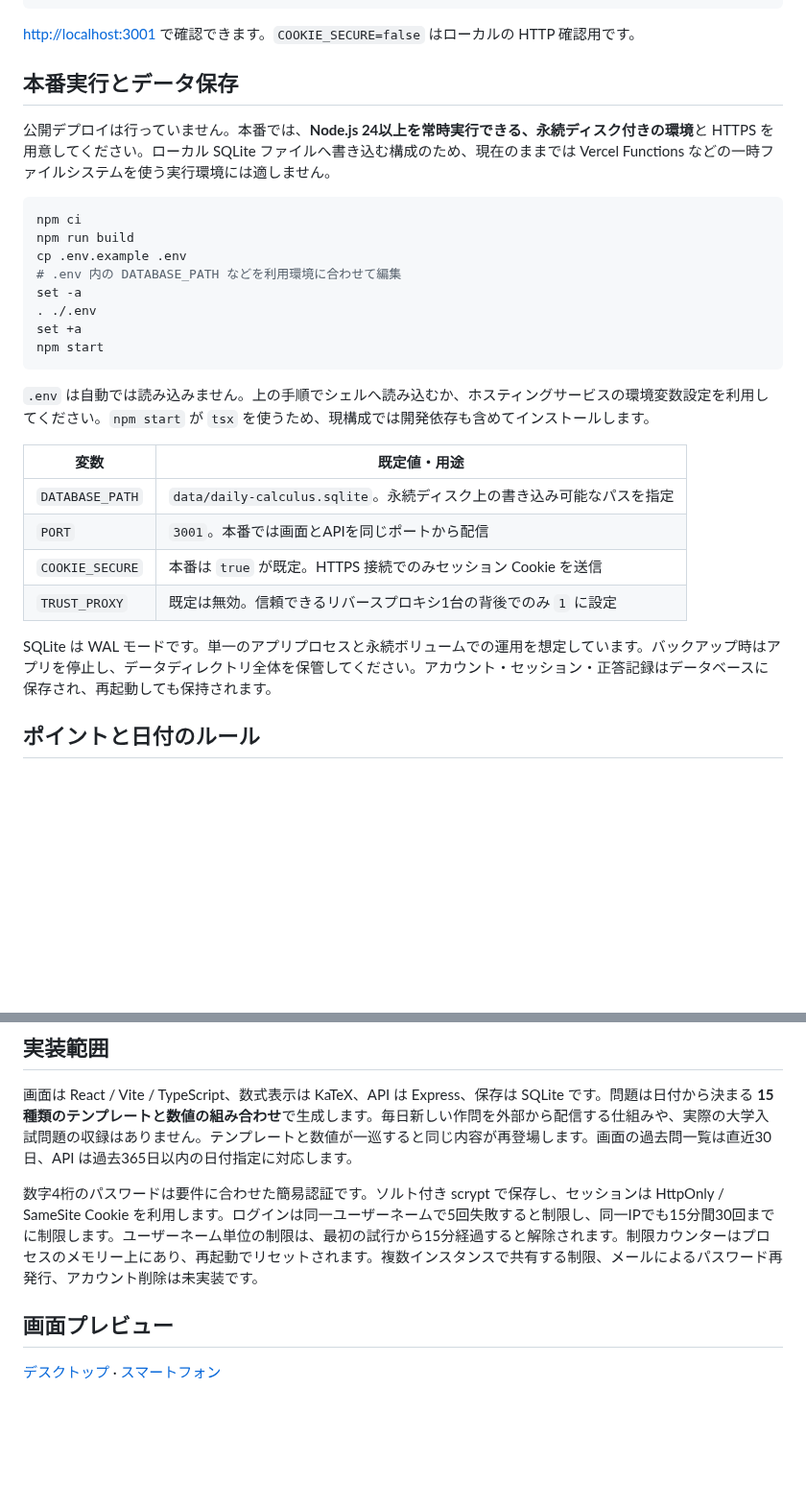
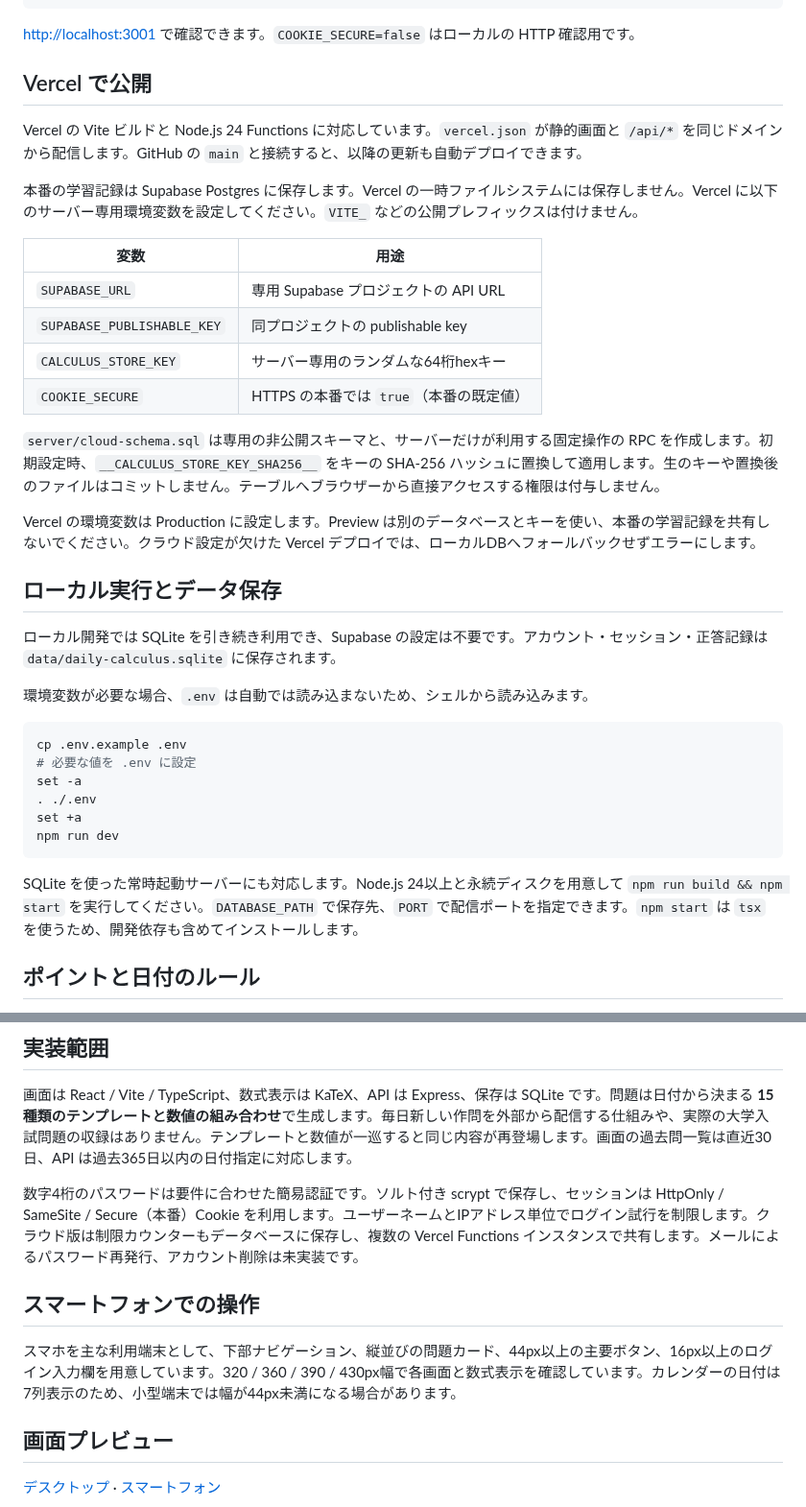
Before and after one commit to Iam-2squared/Daily-Calculus, a Markdown page: README.md, 2 parts joined by grey strips. Shown at 96% size. Drawn GitHub-style; blank space fills up the shorter version.

Commit message:
Prepare Vercel cloud persistence and improve mobile navigation

````diff
--- a/README.md
+++ b/README.md
@@ -49,31 +49,39 @@ COOKIE_SECURE=false npm start
 
 <http://localhost:3001> で確認できます。`COOKIE_SECURE=false` はローカルの HTTP 確認用です。
 
-## 本番実行とデータ保存
+## Vercel で公開
 
-公開デプロイは行っていません。本番では、**Node.js 24以上を常時実行できる、永続ディスク付きの環境**と HTTPS を用意してください。ローカル SQLite ファイルへ書き込む構成のため、現在のままでは Vercel Functions などの一時ファイルシステムを使う実行環境には適しません。
+Vercel の Vite ビルドと Node.js 24 Functions に対応しています。`vercel.json` が静的画面と `/api/*` を同じドメインから配信します。GitHub の `main` と接続すると、以降の更新も自動デプロイできます。
+
+本番の学習記録は Supabase Postgres に保存します。Vercel の一時ファイルシステムには保存しません。Vercel に以下のサーバー専用環境変数を設定してください。`VITE_` などの公開プレフィックスは付けません。
+
+| 変数                       | 用途                                    |
+| -------------------------- | --------------------------------------- |
+| `SUPABASE_URL`             | 専用 Supabase プロジェクトの API URL    |
+| `SUPABASE_PUBLISHABLE_KEY` | 同プロジェクトの publishable key        |
+| `CALCULUS_STORE_KEY`       | サーバー専用のランダムな64桁hexキー     |
+| `COOKIE_SECURE`            | HTTPS の本番では `true`（本番の既定値） |
+
+`server/cloud-schema.sql` は専用の非公開スキーマと、サーバーだけが利用する固定操作の RPC を作成します。初期設定時、`__CALCULUS_STORE_KEY_SHA256__` をキーの SHA-256 ハッシュに置換して適用します。生のキーや置換後のファイルはコミットしません。テーブルへブラウザーから直接アクセスする権限は付与しません。
+
+Vercel の環境変数は Production に設定します。Preview は別のデータベースとキーを使い、本番の学習記録を共有しないでください。クラウド設定が欠けた Vercel デプロイでは、ローカルDBへフォールバックせずエラーにします。
+
+## ローカル実行とデータ保存
+
+ローカル開発では SQLite を引き続き利用でき、Supabase の設定は不要です。アカウント・セッション・正答記録は `data/daily-calculus.sqlite` に保存されます。
+
+環境変数が必要な場合、`.env` は自動では読み込まないため、シェルから読み込みます。
 
 ```sh
-npm ci
-npm run build
 cp .env.example .env
-# .env 内の DATABASE_PATH などを利用環境に合わせて編集
+# 必要な値を .env に設定
 set -a
 . ./.env
 set +a
-npm start
+npm run dev
 ```
 
-`.env` は自動では読み込みません。上の手順でシェルへ読み込むか、ホスティングサービスの環境変数設定を利用してください。`npm start` が `tsx` を使うため、現構成では開発依存も含めてインストールします。
-
-| 変数            | 既定値・用途                                                           |
-| --------------- | ---------------------------------------------------------------------- |
-| `DATABASE_PATH` | `data/daily-calculus.sqlite`。永続ディスク上の書き込み可能なパスを指定 |
-| `PORT`          | `3001`。本番では画面とAPIを同じポートから配信                          |
-| `COOKIE_SECURE` | 本番は `true` が既定。HTTPS 接続でのみセッション Cookie を送信         |
-| `TRUST_PROXY`   | 既定は無効。信頼できるリバースプロキシ1台の背後でのみ `1` に設定       |
-
-SQLite は WAL モードです。単一のアプリプロセスと永続ボリュームでの運用を想定しています。バックアップ時はアプリを停止し、データディレクトリ全体を保管してください。アカウント・セッション・正答記録はデータベースに保存され、再起動しても保持されます。
+SQLite を使った常時起動サーバーにも対応します。Node.js 24以上と永続ディスクを用意して `npm run build && npm start` を実行してください。`DATABASE_PATH` で保存先、`PORT` で配信ポートを指定できます。`npm start` は `tsx` を使うため、開発依存も含めてインストールします。
 
 ## ポイントと日付のルール
 
@@ -88,7 +96,11 @@ SQLite は WAL モードです。単一のアプリプロセスと永続ボリ
 
 画面は React / Vite / TypeScript、数式表示は KaTeX、API は Express、保存は SQLite です。問題は日付から決まる **15種類のテンプレートと数値の組み合わせ**で生成します。毎日新しい作問を外部から配信する仕組みや、実際の大学入試問題の収録はありません。テンプレートと数値が一巡すると同じ内容が再登場します。画面の過去問一覧は直近30日、API は過去365日以内の日付指定に対応します。
 
-数字4桁のパスワードは要件に合わせた簡易認証です。ソルト付き scrypt で保存し、セッションは HttpOnly / SameSite Cookie を利用します。ログインは同一ユーザーネームで5回失敗すると制限し、同一IPでも15分間30回までに制限します。ユーザーネーム単位の制限は、最初の試行から15分経過すると解除されます。制限カウンターはプロセスのメモリー上にあり、再起動でリセットされます。複数インスタンスで共有する制限、メールによるパスワード再発行、アカウント削除は未実装です。
+数字4桁のパスワードは要件に合わせた簡易認証です。ソルト付き scrypt で保存し、セッションは HttpOnly / SameSite / Secure（本番）Cookie を利用します。ユーザーネームとIPアドレス単位でログイン試行を制限します。クラウド版は制限カウンターもデータベースに保存し、複数の Vercel Functions インスタンスで共有します。メールによるパスワード再発行、アカウント削除は未実装です。
+
+## スマートフォンでの操作
+
+スマホを主な利用端末として、下部ナビゲーション、縦並びの問題カード、44px以上の主要ボタン、16px以上のログイン入力欄を用意しています。320 / 360 / 390 / 430px幅で各画面と数式表示を確認しています。カレンダーの日付は7列表示のため、小型端末では幅が44px未満になる場合があります。
 
 ## 画面プレビュー
 
````
Also changed, not shown: docs/screenshots/mobile.png, 15 other files.
